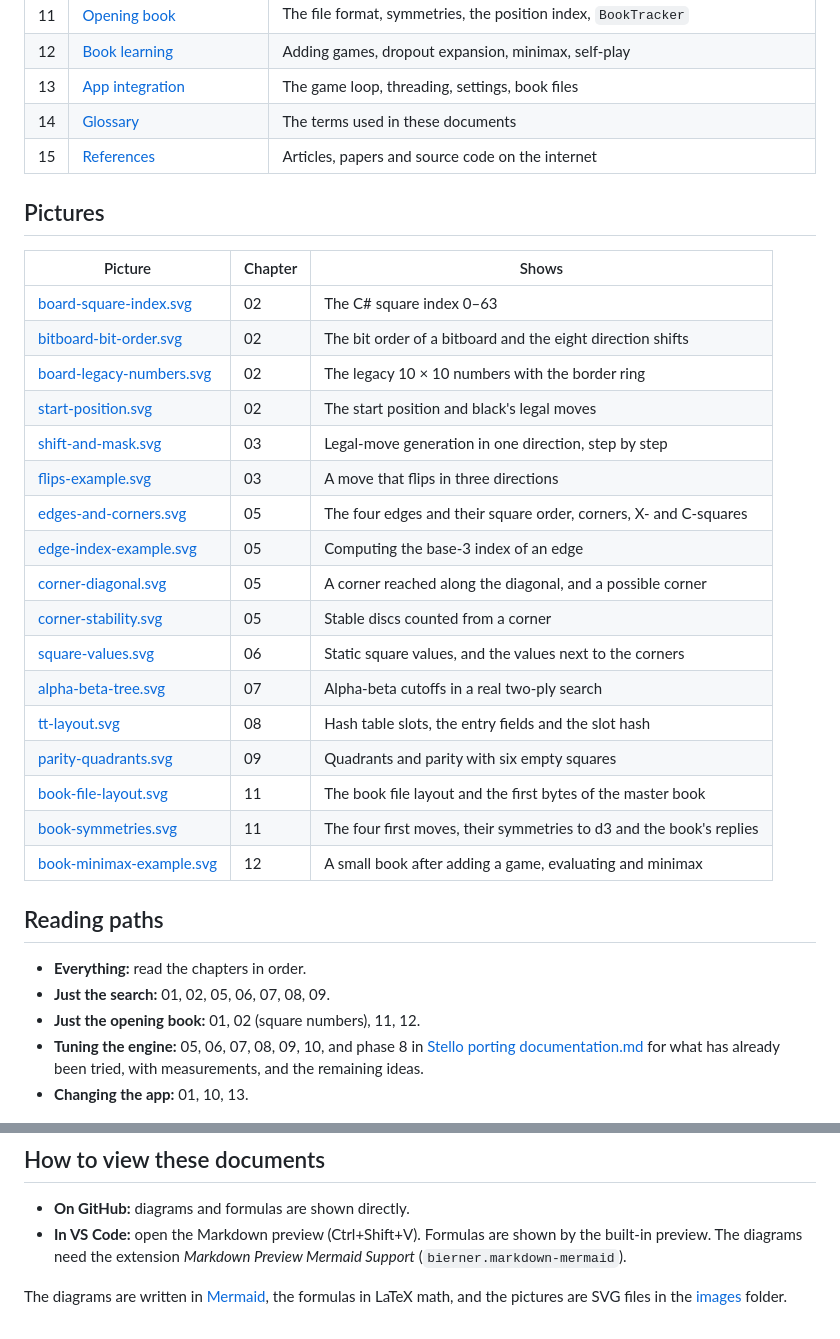
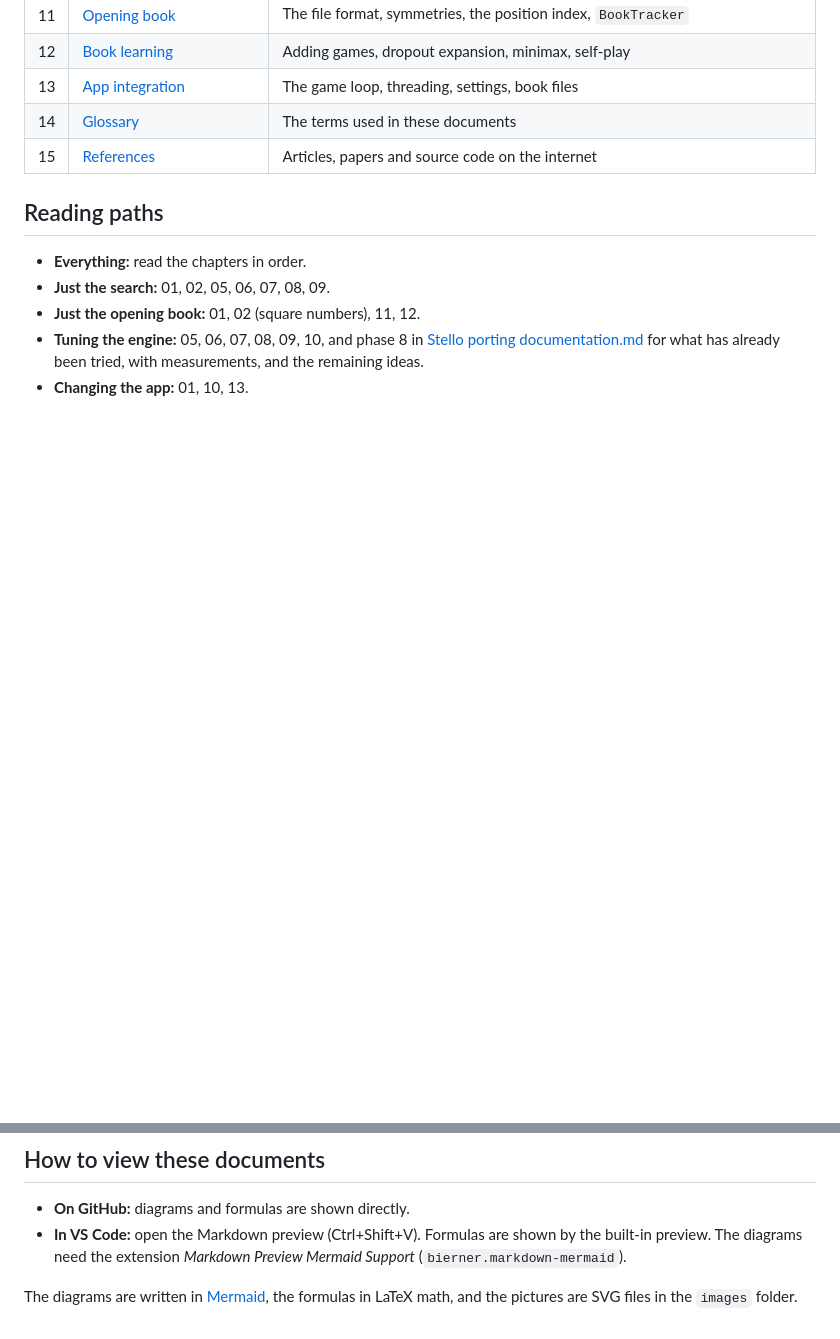
Before and after one commit to cjp-dev/Stello, a Markdown page: docs/brain/README.md, 2 parts joined by grey strips. Drawn GitHub-style; blank space fills up the shorter version.

Commit message:
Remove links to pictures on the front page of the documentation

```diff
--- a/docs/brain/README.md
+++ b/docs/brain/README.md
@@ -55,28 +55,6 @@ The time limit can stop the search at any point; the best move found so far is t
 | 14 | [Glossary](14-glossary.md) | The terms used in these documents |
 | 15 | [References](15-references.md) | Articles, papers and source code on the internet |
 
-## Pictures
-
-| Picture | Chapter | Shows |
-|---|---|---|
-| [board-square-index.svg](images/board-square-index.svg) | 02 | The C# square index 0–63 |
-| [bitboard-bit-order.svg](images/bitboard-bit-order.svg) | 02 | The bit order of a bitboard and the eight direction shifts |
-| [board-legacy-numbers.svg](images/board-legacy-numbers.svg) | 02 | The legacy 10 × 10 numbers with the border ring |
-| [start-position.svg](images/start-position.svg) | 02 | The start position and black's legal moves |
-| [shift-and-mask.svg](images/shift-and-mask.svg) | 03 | Legal-move generation in one direction, step by step |
-| [flips-example.svg](images/flips-example.svg) | 03 | A move that flips in three directions |
-| [edges-and-corners.svg](images/edges-and-corners.svg) | 05 | The four edges and their square order, corners, X- and C-squares |
-| [edge-index-example.svg](images/edge-index-example.svg) | 05 | Computing the base-3 index of an edge |
-| [corner-diagonal.svg](images/corner-diagonal.svg) | 05 | A corner reached along the diagonal, and a possible corner |
-| [corner-stability.svg](images/corner-stability.svg) | 05 | Stable discs counted from a corner |
-| [square-values.svg](images/square-values.svg) | 06 | Static square values, and the values next to the corners |
-| [alpha-beta-tree.svg](images/alpha-beta-tree.svg) | 07 | Alpha-beta cutoffs in a real two-ply search |
-| [tt-layout.svg](images/tt-layout.svg) | 08 | Hash table slots, the entry fields and the slot hash |
-| [parity-quadrants.svg](images/parity-quadrants.svg) | 09 | Quadrants and parity with six empty squares |
-| [book-file-layout.svg](images/book-file-layout.svg) | 11 | The book file layout and the first bytes of the master book |
-| [book-symmetries.svg](images/book-symmetries.svg) | 11 | The four first moves, their symmetries to d3 and the book's replies |
-| [book-minimax-example.svg](images/book-minimax-example.svg) | 12 | A small book after adding a game, evaluating and minimax |
-
 ## Reading paths
 
 - **Everything:** read the chapters in order.
@@ -90,4 +68,4 @@ The time limit can stop the search at any point; the best move found so far is t
 - **On GitHub:** diagrams and formulas are shown directly.
 - **In VS Code:** open the Markdown preview (Ctrl+Shift+V). Formulas are shown by the built-in preview. The diagrams need the extension *Markdown Preview Mermaid Support* (`bierner.markdown-mermaid`).
 
-The diagrams are written in [Mermaid](https://mermaid.js.org/), the formulas in LaTeX math, and the pictures are SVG files in the [images](images) folder.
+The diagrams are written in [Mermaid](https://mermaid.js.org/), the formulas in LaTeX math, and the pictures are SVG files in the `images` folder.
```
